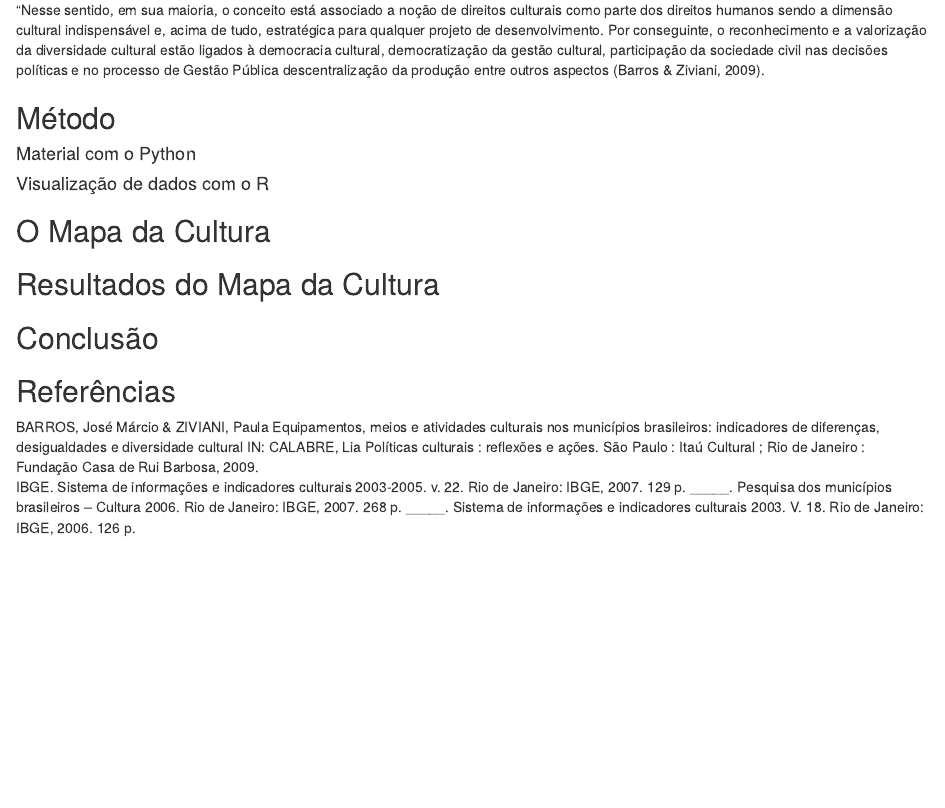
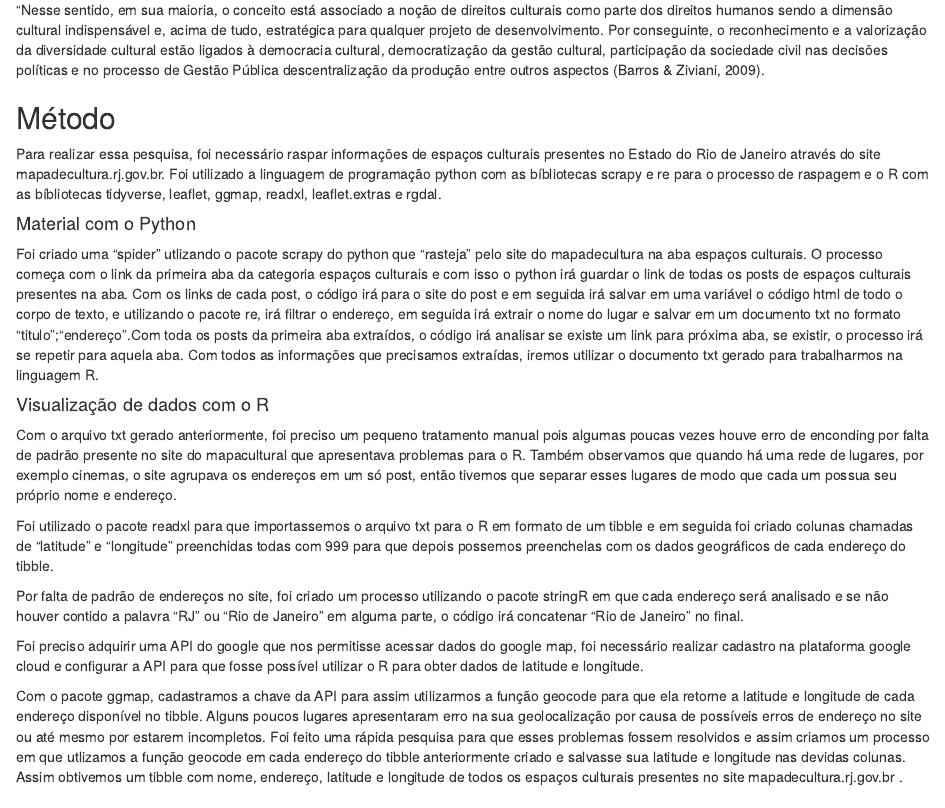
Before and after one commit to Lyncoln/Mapa-Cultural, an R Markdown document (Artigo/Raspagem de dados com o Python e Estatística com o R.Rmd): the page in a window 1100 px wide, from 880 px down. Rendered offline with R 4.5, knitr and Pandoc, with nearby package versions; drawn as R Markdown's standard HTML page in place of the format the file asks for.

Commit message:
Atualização
-Escrevi o método, material com python e visualização de dados com o R(falta coisa).

```diff
--- a/Artigo/Raspagem de dados com o Python e Estatística com o R.Rmd
+++ b/Artigo/Raspagem de dados com o Python e Estatística com o R.Rmd
@@ -35,11 +35,35 @@ De acordo com Barros & Ziviani (2009), a área da Cultura sofre com uma baixa in
 
 ## Método
 
+Para realizar essa pesquisa, foi necessário raspar informações de espaços culturais presentes no Estado do Rio de Janeiro através do site mapadecultura.rj.gov.br. Foi utilizado a linguagem de programação python com as bíbliotecas scrapy e re para o processo de raspagem e o R com as bíbliotecas tidyverse, leaflet, ggmap, readxl, leaflet.extras e rgdal.
+
 
 #### Material com o Python
 
+Foi criado uma "spider" utlizando o pacote scrapy do python que "rasteja" pelo site do mapadecultura na aba espaços culturais. O processo começa com o link da primeira aba da categoria espaços culturais e com isso o python irá guardar o link de todas os posts de espaços culturais presentes na aba. Com os links de cada post, o código irá para o site do post e em seguida irá salvar em uma variável o código html de todo o corpo de texto, e utilizando o pacote re, irá filtrar o endereço, em seguida irá extrair o nome do lugar e salvar em um documento txt no formato "titulo";"endereço".Com toda os posts da primeira aba extraídos, o código irá analisar se existe um link para próxima aba, se existir, o processo irá se repetir para aquela aba.
+Com todos as informações que precisamos extraídas, iremos utilizar o documento txt gerado para trabalharmos na linguagem R.
+
+
+
+
+
 
 #### Visualização de dados com o R
+
+Com o arquivo txt gerado anteriormente, foi preciso um pequeno tratamento manual pois algumas poucas vezes houve erro de enconding por falta de padrão presente no site do mapacultural que apresentava problemas para o R. Também observamos que quando há uma rede de lugares, por exemplo cinemas, o site agrupava os endereços em um só post, então tivemos que separar esses lugares de modo que cada um possua seu próprio nome e endereço.
+
+Foi utilizado o pacote readxl para que importassemos o arquivo txt para o R em formato de um tibble e em seguida foi criado colunas chamadas de "latitude" e "longitude" preenchidas todas com 999 para que depois possemos preenchelas com os dados geográficos de cada endereço do tibble.
+
+Por falta de padrão de endereços no site, foi criado um processo utilizando o pacote stringR em que cada endereço será analisado e se não houver contido a palavra "RJ" ou "Rio de Janeiro" em alguma parte, o código irá concatenar "Rio de Janeiro" no final.
+
+Foi preciso adquirir uma API do google que nos permitisse acessar dados do google map, foi necessário realizar cadastro na plataforma google cloud e configurar a API para que fosse possível utilizar o R para obter dados de latitude e longitude.
+
+Com o pacote ggmap, cadastramos a chave da API para assim utilizarmos a função geocode para que ela retorne a latitude e longitude de cada endereço disponível no tibble. Alguns poucos lugares apresentaram erro na sua geolocalização por causa de possíveis erros de endereço no site ou até mesmo por estarem incompletos. Foi feito uma rápida pesquisa para que esses problemas fossem resolvidos e assim criamos um processo em que utlizamos a função geocode em cada endereço do tibble anteriormente criado e salvasse sua latitude e longitude nas devidas colunas. Assim obtivemos um tibble com nome, endereço, latitude e longitude de todos os espaços culturais presentes no site mapadecultura.rj.gov.br .
+
+
+
+
+
 
 
 ## O Mapa da Cultura
```
